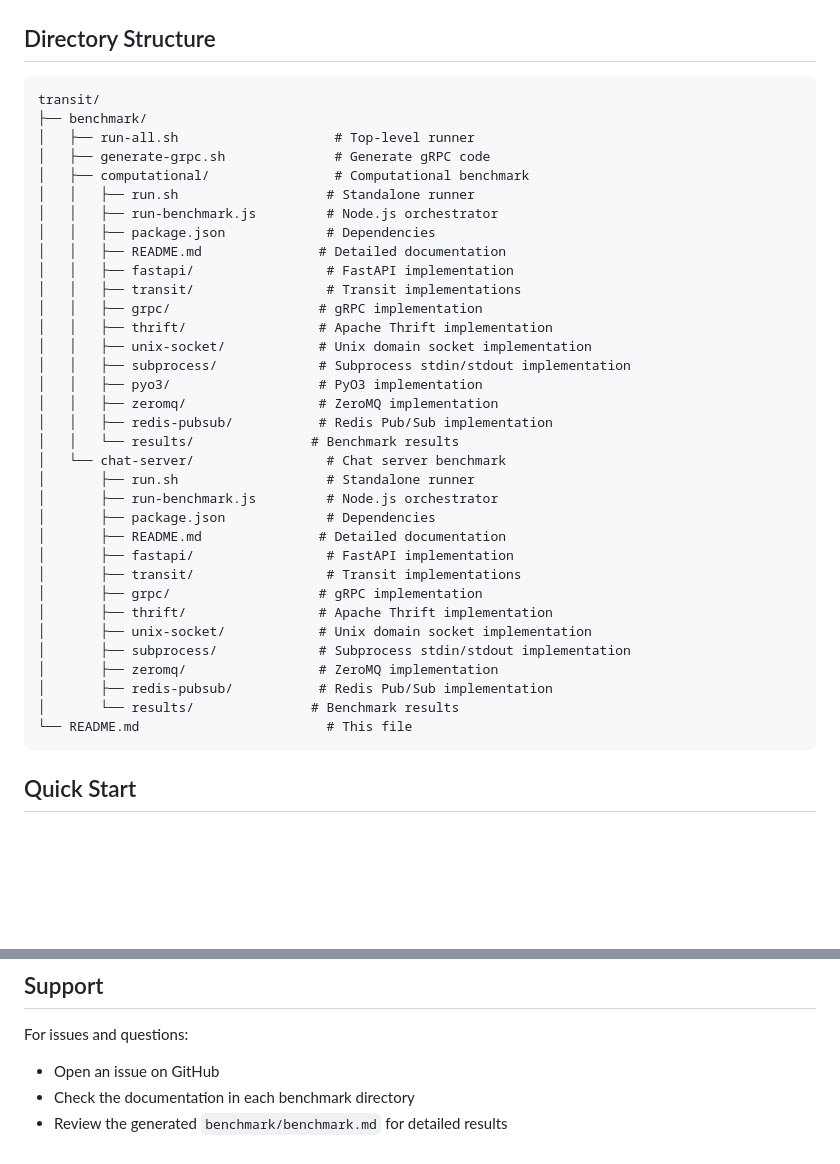
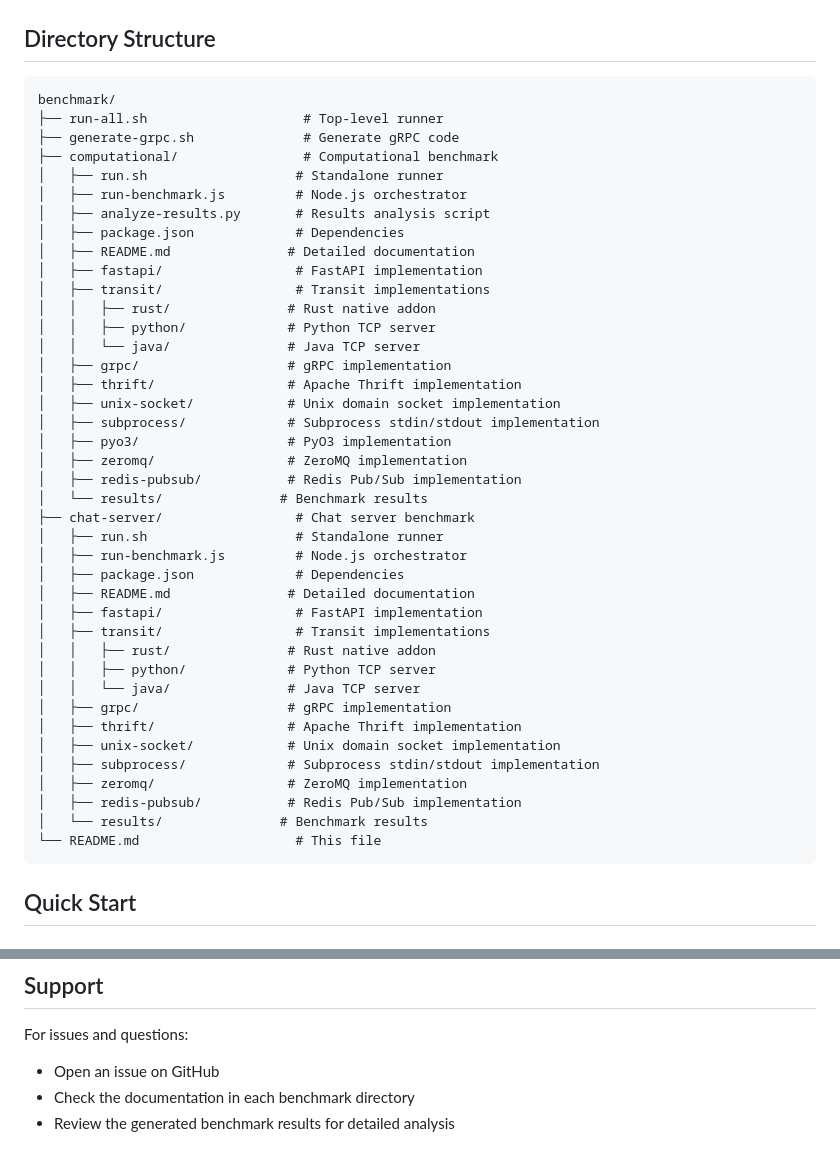
Before and after one commit to SabeeirSharrma/transit, a Markdown page: README.md, 2 parts joined by grey strips. Drawn GitHub-style; blank space fills up the shorter version.

````diff
--- a/README.md
+++ b/README.md
@@ -56,40 +56,46 @@ Simulates real-world chat server workloads:
 ## Directory Structure
 
 ```
-transit/
-├── benchmark/
-│   ├── run-all.sh                    # Top-level runner
-│   ├── generate-grpc.sh              # Generate gRPC code
-│   ├── computational/                # Computational benchmark
-│   │   ├── run.sh                   # Standalone runner
-│   │   ├── run-benchmark.js         # Node.js orchestrator
-│   │   ├── package.json             # Dependencies
-│   │   ├── README.md               # Detailed documentation
-│   │   ├── fastapi/                 # FastAPI implementation
-│   │   ├── transit/                 # Transit implementations
-│   │   ├── grpc/                   # gRPC implementation
-│   │   ├── thrift/                 # Apache Thrift implementation
-│   │   ├── unix-socket/            # Unix domain socket implementation
-│   │   ├── subprocess/             # Subprocess stdin/stdout implementation
-│   │   ├── pyo3/                   # PyO3 implementation
-│   │   ├── zeromq/                 # ZeroMQ implementation
-│   │   ├── redis-pubsub/           # Redis Pub/Sub implementation
-│   │   └── results/               # Benchmark results
-│   └── chat-server/                 # Chat server benchmark
-│       ├── run.sh                   # Standalone runner
-│       ├── run-benchmark.js         # Node.js orchestrator
-│       ├── package.json             # Dependencies
-│       ├── README.md               # Detailed documentation
-│       ├── fastapi/                 # FastAPI implementation
-│       ├── transit/                 # Transit implementations
-│       ├── grpc/                   # gRPC implementation
-│       ├── thrift/                 # Apache Thrift implementation
-│       ├── unix-socket/            # Unix domain socket implementation
-│       ├── subprocess/             # Subprocess stdin/stdout implementation
-│       ├── zeromq/                 # ZeroMQ implementation
-│       ├── redis-pubsub/           # Redis Pub/Sub implementation
-│       └── results/               # Benchmark results
-└── README.md                        # This file
+benchmark/
+├── run-all.sh                    # Top-level runner
+├── generate-grpc.sh              # Generate gRPC code
+├── computational/                # Computational benchmark
+│   ├── run.sh                   # Standalone runner
+│   ├── run-benchmark.js         # Node.js orchestrator
+│   ├── analyze-results.py       # Results analysis script
+│   ├── package.json             # Dependencies
+│   ├── README.md               # Detailed documentation
+│   ├── fastapi/                 # FastAPI implementation
+│   ├── transit/                 # Transit implementations
+│   │   ├── rust/               # Rust native addon
+│   │   ├── python/             # Python TCP server
+│   │   └── java/               # Java TCP server
+│   ├── grpc/                   # gRPC implementation
+│   ├── thrift/                 # Apache Thrift implementation
+│   ├── unix-socket/            # Unix domain socket implementation
+│   ├── subprocess/             # Subprocess stdin/stdout implementation
+│   ├── pyo3/                   # PyO3 implementation
+│   ├── zeromq/                 # ZeroMQ implementation
+│   ├── redis-pubsub/           # Redis Pub/Sub implementation
+│   └── results/               # Benchmark results
+├── chat-server/                 # Chat server benchmark
+│   ├── run.sh                   # Standalone runner
+│   ├── run-benchmark.js         # Node.js orchestrator
+│   ├── package.json             # Dependencies
+│   ├── README.md               # Detailed documentation
+│   ├── fastapi/                 # FastAPI implementation
+│   ├── transit/                 # Transit implementations
+│   │   ├── rust/               # Rust native addon
+│   │   ├── python/             # Python TCP server
+│   │   └── java/               # Java TCP server
+│   ├── grpc/                   # gRPC implementation
+│   ├── thrift/                 # Apache Thrift implementation
+│   ├── unix-socket/            # Unix domain socket implementation
+│   ├── subprocess/             # Subprocess stdin/stdout implementation
+│   ├── zeromq/                 # ZeroMQ implementation
+│   ├── redis-pubsub/           # Redis Pub/Sub implementation
+│   └── results/               # Benchmark results
+└── README.md                    # This file
 ```
 
 ## Quick Start
@@ -287,4 +273,4 @@ See the LICENSE file for details.
 For issues and questions:
 - Open an issue on GitHub
 - Check the documentation in each benchmark directory
-- Review the generated `benchmark/benchmark.md` for detailed results
+- Review the generated benchmark results for detailed analysis
````
Also changed, not shown: other parts of README.md (+25 -45 lines).
